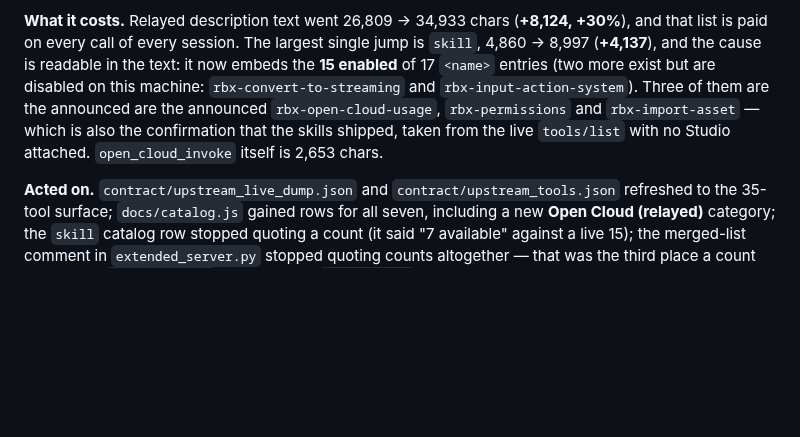
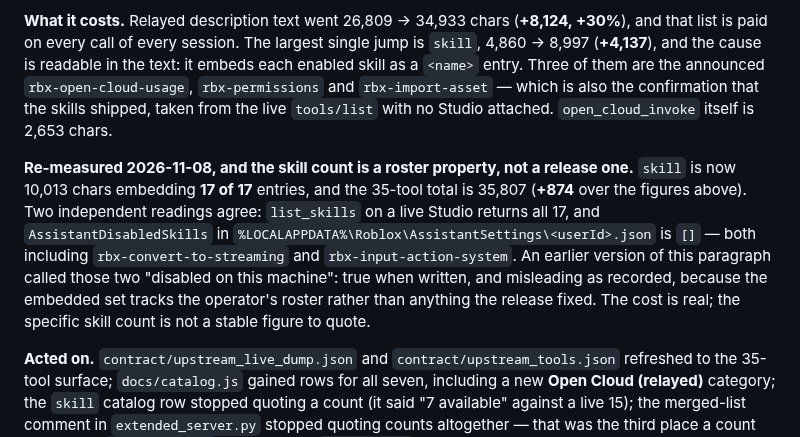
Before and after one commit to bdidk235/RobloxStudioMCP, a Markdown page: docs/EVIDENCE.md, the part around the change. GitHub-like rendering; blank space fills up the shorter version.

```diff
--- a/docs/EVIDENCE.md
+++ b/docs/EVIDENCE.md
@@ -2262,13 +2262,23 @@ snapshot breaks.
 **What it costs.** Relayed description text went 26,809 → 34,933 chars
 (**+8,124, +30%**), and that list is paid on every call of every session. The
 largest single jump is `skill`, 4,860 → 8,997 (**+4,137**), and the cause is
-readable in the text: it now embeds the **15 enabled** of 17 `<name>` entries
-(two more exist but are disabled on this machine: `rbx-convert-to-streaming`
-and `rbx-input-action-system`). Three of them are the announced
-are the announced `rbx-open-cloud-usage`, `rbx-permissions` and
+readable in the text: it embeds each enabled skill as a `<name>` entry. Three
+of them are the announced `rbx-open-cloud-usage`, `rbx-permissions` and
 `rbx-import-asset` — which is also the confirmation that the skills shipped,
 taken from the live `tools/list` with no Studio attached. `open_cloud_invoke`
 itself is 2,653 chars.
+
+**Re-measured 2026-11-08, and the skill count is a roster property, not a
+release one.** `skill` is now 10,013 chars embedding **17 of 17** entries, and
+the 35-tool total is 35,807 (**+874** over the figures above). Two independent
+readings agree: `list_skills` on a live Studio returns all 17, and
+`AssistantDisabledSkills` in
+`%LOCALAPPDATA%\Roblox\AssistantSettings\<userId>.json` is `[]` — both
+including `rbx-convert-to-streaming` and `rbx-input-action-system`. An earlier
+version of this paragraph called those two "disabled on this machine": true
+when written, and misleading as recorded, because the embedded set tracks the
+operator's roster rather than anything the release fixed. The cost is real; the
+specific skill count is not a stable figure to quote.
 
 **Acted on.** `contract/upstream_live_dump.json` and
 `contract/upstream_tools.json` refreshed to the 35-tool surface; `docs/catalog.js`
```
Also changed, not shown: AGENTS.md (+9 -3 lines), TODO.md (+1 -1 lines).
